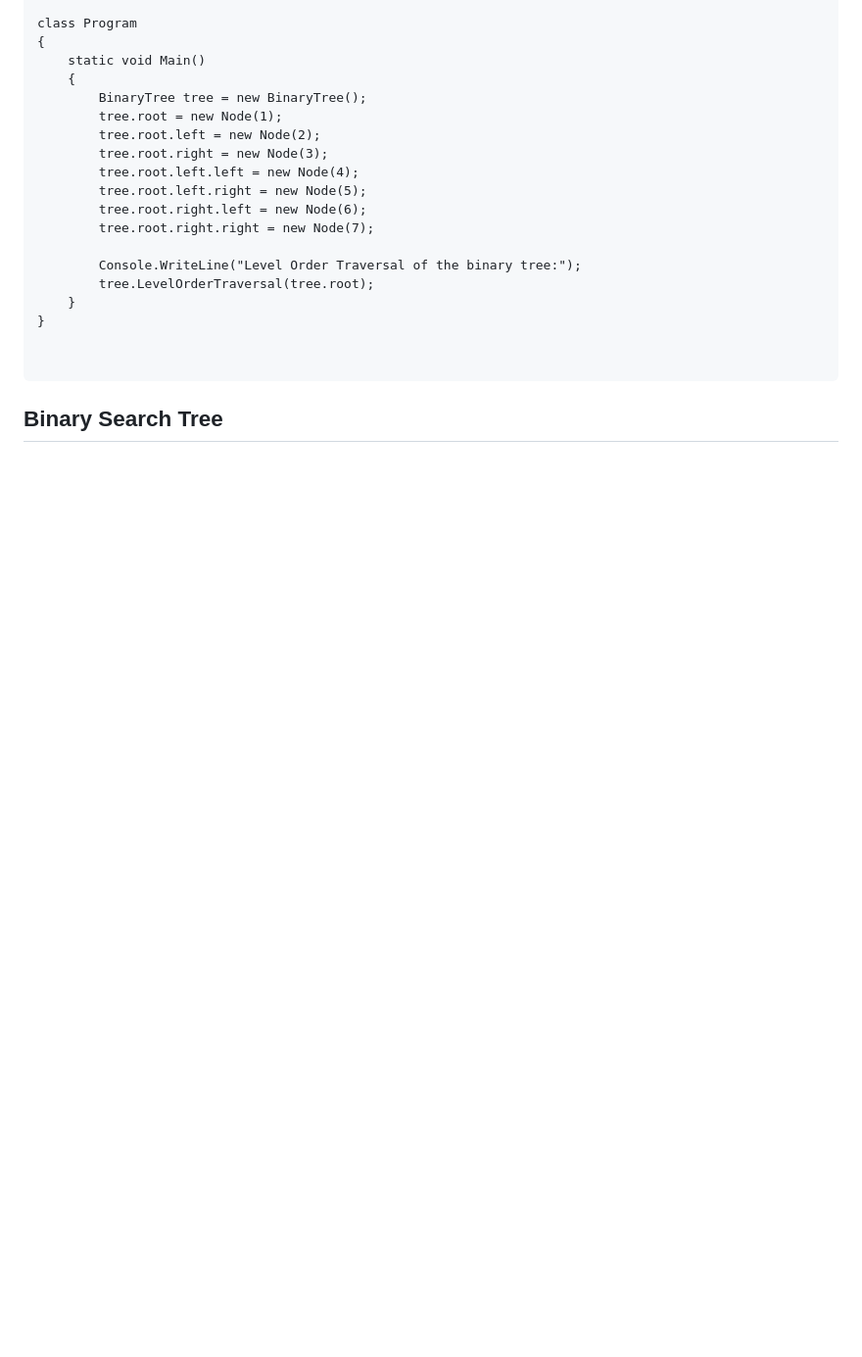
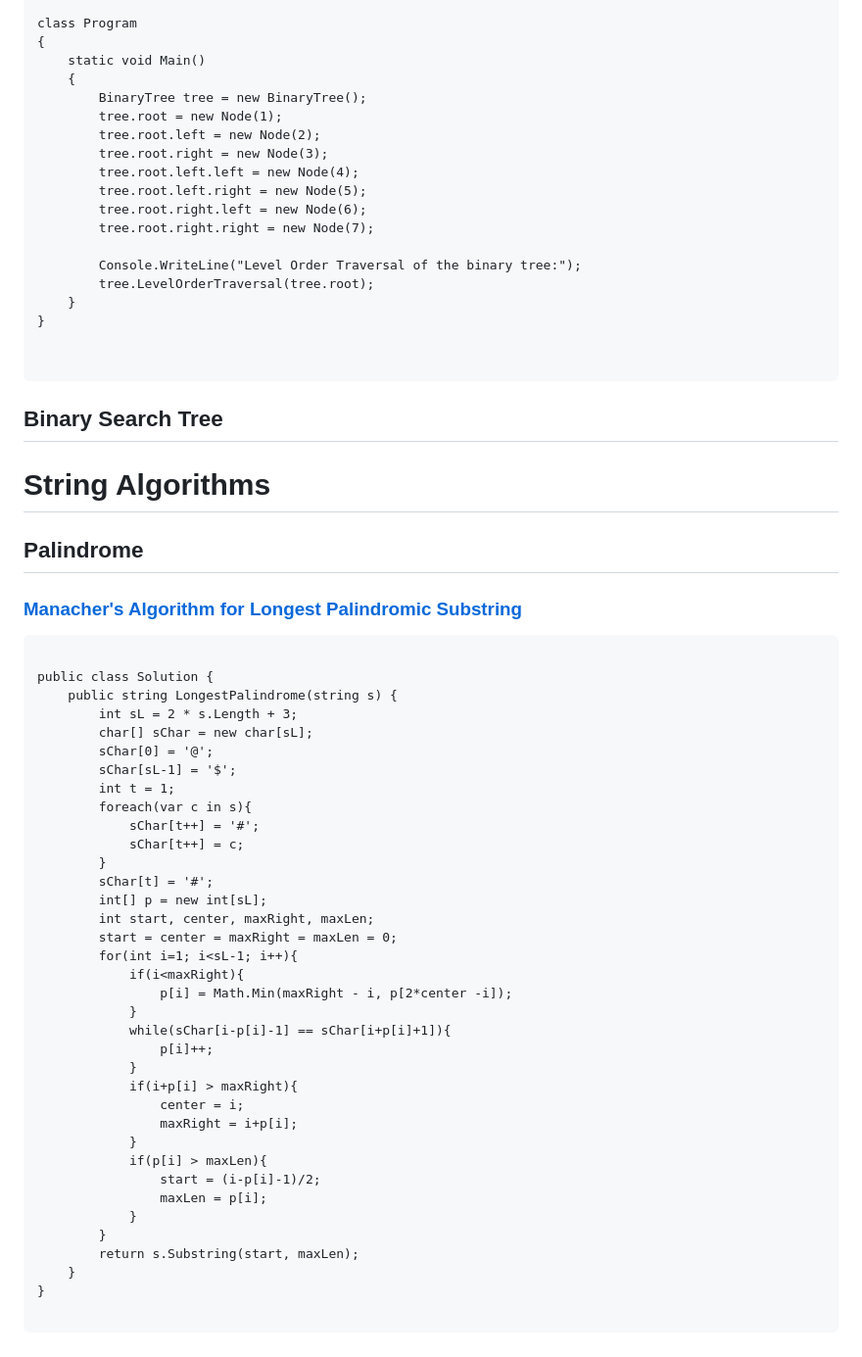
Before and after one commit to zjaweds/CPRevision, a Markdown page: README.md, the part around the change. Shown: that part at 98% size. Drawn GitHub-style; blank space fills up the shorter version.

Commit message:
Added Manacher's Algorithm for Palindrome

````diff
--- a/README.md
+++ b/README.md
@@ -993,3 +993,47 @@ class Program
 
 
 ## Binary Search Tree
+
+
+# String Algorithms
+## Palindrome
+### [Manacher's Algorithm for Longest Palindromic Substring](https://www.scaler.in/manachers-algorithm/#:~:text=Manacher's%20algorithm-,Manacher's%20algorithm%20is%20used%20to%20find%20the%20longest%20palindromic%20substring,substrings%20with%20odd%20lengths%20only.)
+
+```
+
+public class Solution {
+    public string LongestPalindrome(string s) {
+        int sL = 2 * s.Length + 3;
+        char[] sChar = new char[sL];
+        sChar[0] = '@';
+        sChar[sL-1] = '$';
+        int t = 1;
+        foreach(var c in s){
+            sChar[t++] = '#';
+            sChar[t++] = c;
+        }
+        sChar[t] = '#';
+        int[] p = new int[sL];
+        int start, center, maxRight, maxLen;
+        start = center = maxRight = maxLen = 0;
+        for(int i=1; i<sL-1; i++){
+            if(i<maxRight){
+                p[i] = Math.Min(maxRight - i, p[2*center -i]);
+            }
+            while(sChar[i-p[i]-1] == sChar[i+p[i]+1]){
+                p[i]++;
+            }
+            if(i+p[i] > maxRight){
+                center = i;
+                maxRight = i+p[i];
+            }
+            if(p[i] > maxLen){
+                start = (i-p[i]-1)/2;
+                maxLen = p[i];
+            }
+        }
+        return s.Substring(start, maxLen);
+    }
+}
+
+```
````
